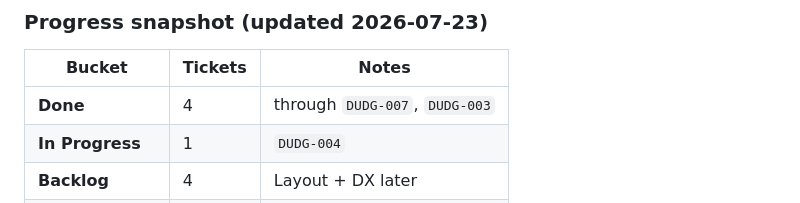
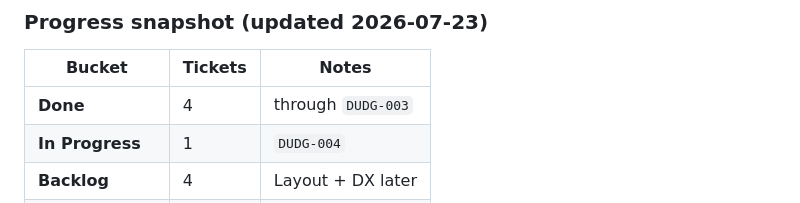
Before and after one commit to dudgital/dudgital, a Markdown page: docs/tracking/BUILD_BACKLOG.md, the part around the change. Drawn GitHub-style.

```diff
--- a/docs/tracking/BUILD_BACKLOG.md
+++ b/docs/tracking/BUILD_BACKLOG.md
@@ -14,7 +14,7 @@
 
 | Bucket | Tickets | Notes |
 |--------|---------|--------|
-| **Done** | 4 | through `DUDG-007`, `DUDG-003` |
+| **Done** | 4 | through `DUDG-003` |
 | **In Progress** | 1 | `DUDG-004` |
 | **Backlog** | 4 | Layout + DX later |
 | **Total tracked** | 9 | |
```
